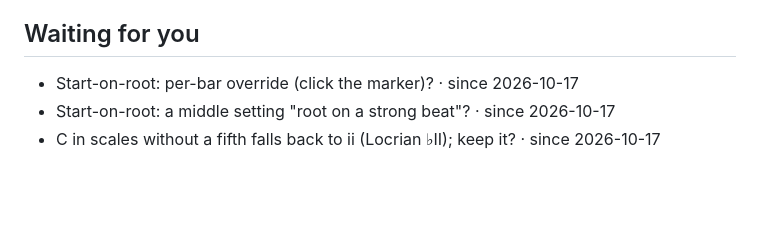
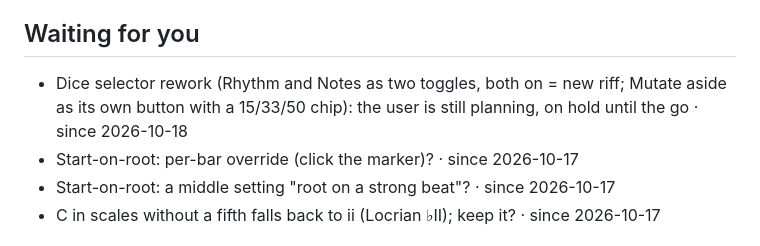
Before and after one commit to bfunc/midinja, a Markdown page: .baton/STATE.md, the part around the change. Rendered like a GitHub page; blank space fills up the shorter version.

Commit message:
Baton: dice selector rework on hold (planning)
Co-Authored-By: Claude Fable 5.1 <noreply@anthropic.com>
Claude-Session: https://claude.ai/code/session_01F7YtCVrNWwUNDViHsMdwjz

```diff
--- a/.baton/STATE.md
+++ b/.baton/STATE.md
@@ -39,6 +39,7 @@ Who: home builds the app (CI) and the preview; raptor relays user feedback; the
 -    Not clicked through by hand: Start-on-root toggle, root marker at narrow widths (preview)
 
 ## Waiting for you
+- Dice selector rework (Rhythm and Notes as two toggles, both on = new riff; Mutate aside as its own button with a 15/33/50 chip): the user is still planning, on hold until the go · since 2026-10-18
 - Start-on-root: per-bar override (click the marker)? · since 2026-10-17
 - Start-on-root: a middle setting "root on a strong beat"? · since 2026-10-17
 - C in scales without a fifth falls back to ii (Locrian ♭II); keep it? · since 2026-10-17
```
